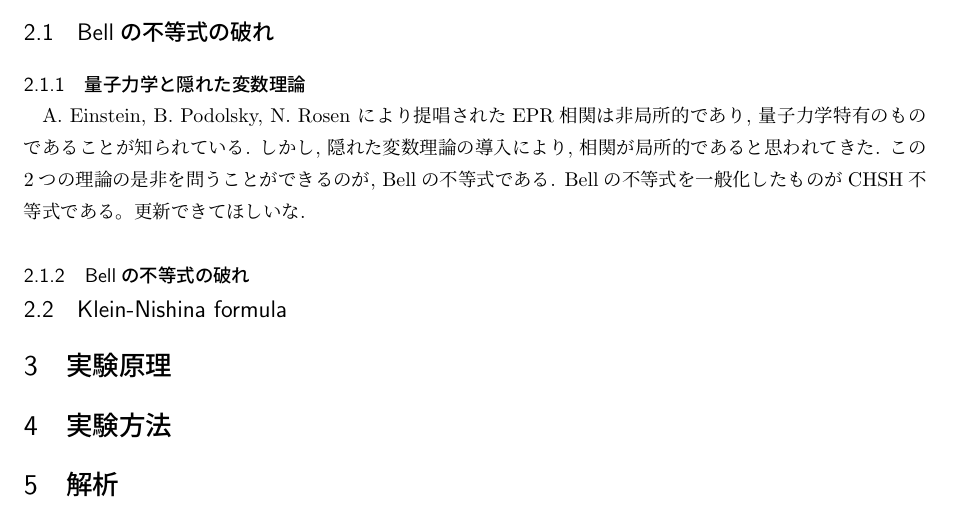
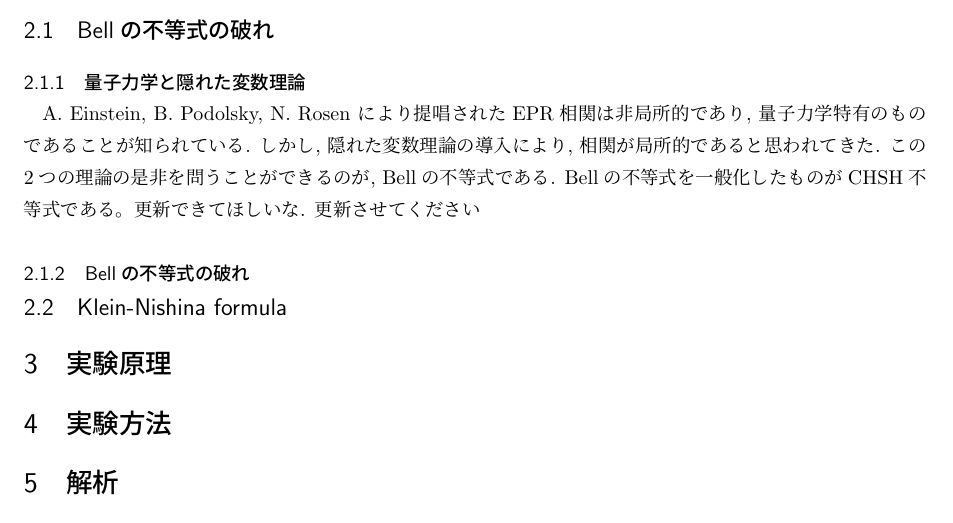
Before and after one commit to gamatdj195507-tech/Bell_Inequality, a LaTeX document (Bell_Inequality_report.tex): part of page 4 of 4, cut so that both start at the same text. Compiled offline with pLaTeX and dvipdfmx.

```diff
--- a/Bell_Inequality_report.tex
+++ b/Bell_Inequality_report.tex
@@ -353,7 +353,7 @@
 \subsubsection{量子力学と隠れた変数理論}
 A. Einstein, B. Podolsky, N. Rosen により提唱されたEPR相関は非局所的であり, 量子力学特有のものであることが知られている.
 しかし, 隠れた変数理論の導入により, 相関が局所的であると思われてきた. この2つの理論の是非を問うことができるのが, Bellの不等式である.
-Bellの不等式を一般化したものがCHSH不等式である。更新できてほしいな.
+Bellの不等式を一般化したものがCHSH不等式である。更新できてほしいな. 更新させてください
 
 \subsubsection{Bellの不等式の破れ}
 
```
